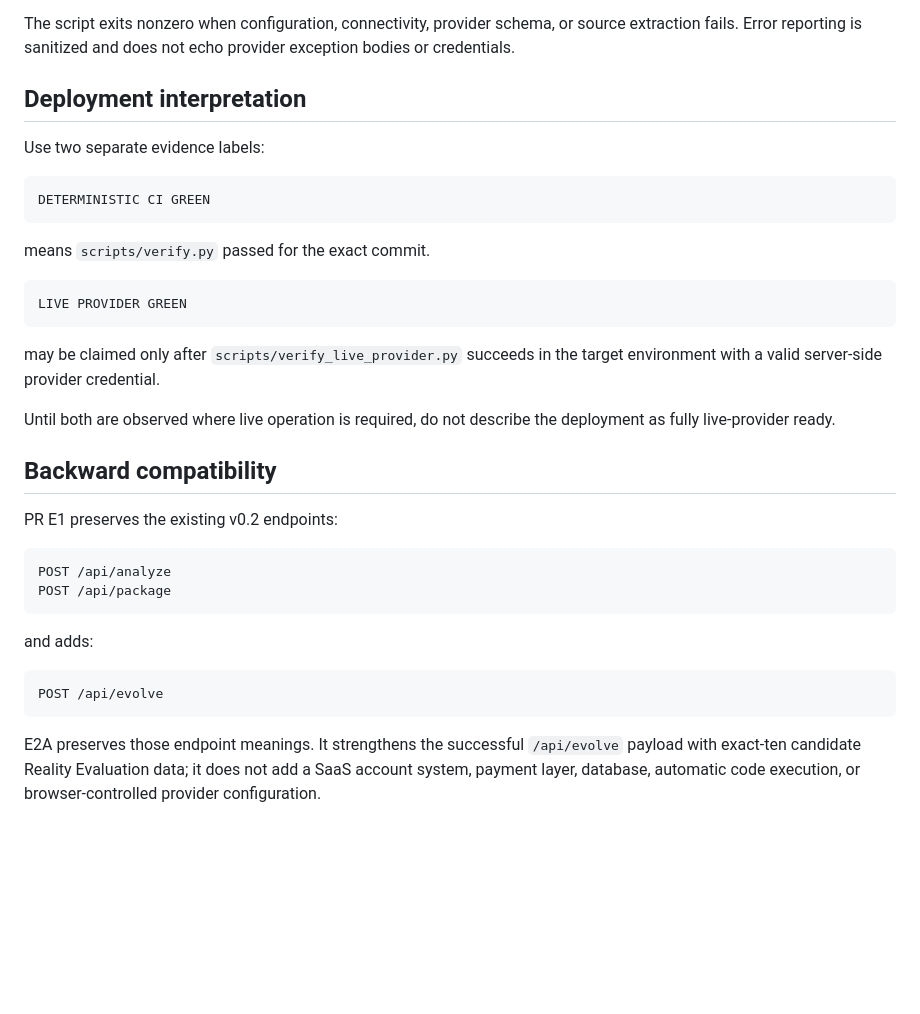
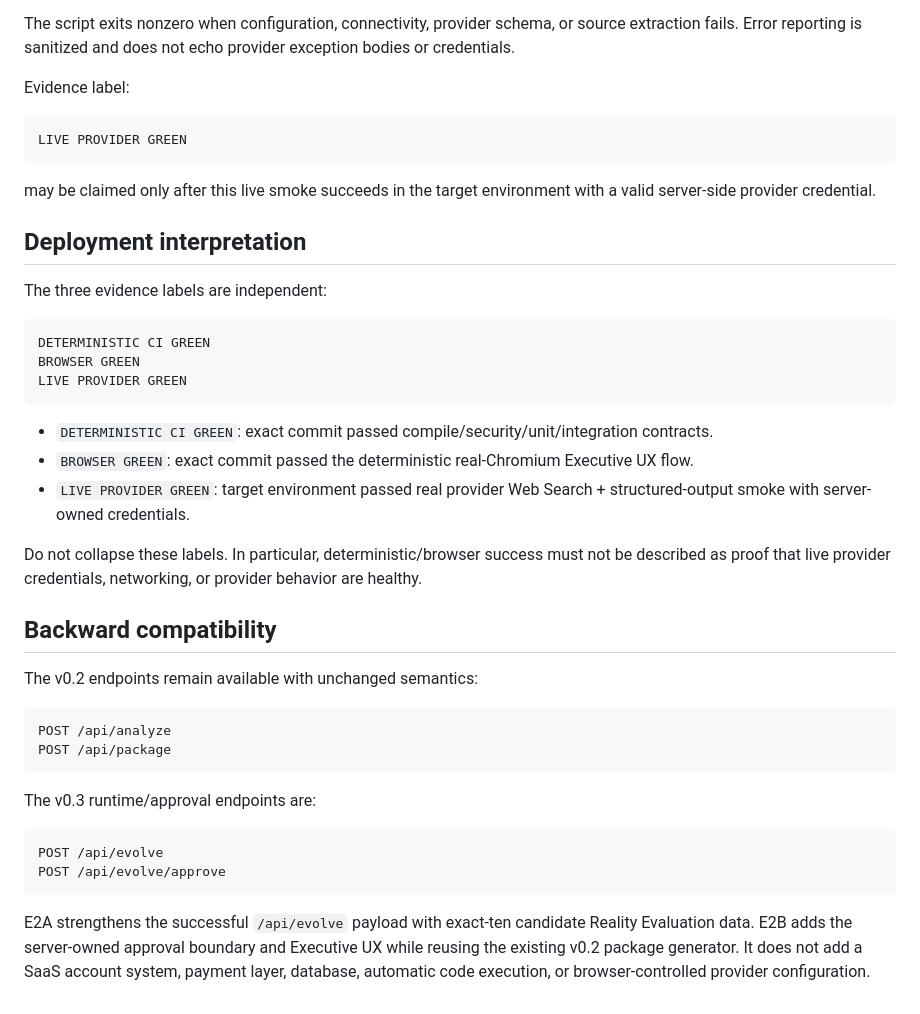
Before and after one commit to qwenbe7-ship-it/idea-vending-machine, a Markdown page: docs/product/2026-09-16-v0.3-pr-e1-live-runtime-operations.md, the part around one of its changes. Rendered like a GitHub page; blank space fills up the shorter version.

````diff
--- a/docs/product/2026-09-16-v0.3-pr-e1-live-runtime-operations.md
+++ b/docs/product/2026-09-16-v0.3-pr-e1-live-runtime-operations.md
@@ -154,37 +238,44 @@ This smoke check uses the same production transport/config/adapter and verifies
 
 The script exits nonzero when configuration, connectivity, provider schema, or source extraction fails. Error reporting is sanitized and does not echo provider exception bodies or credentials.
 
-## Deployment interpretation
-
-Use two separate evidence labels:
-
-```text
-DETERMINISTIC CI GREEN
-```
-
-means `scripts/verify.py` passed for the exact commit.
+Evidence label:
 
 ```text
 LIVE PROVIDER GREEN
 ```
 
-may be claimed only after `scripts/verify_live_provider.py` succeeds in the target environment with a valid server-side provider credential.
+may be claimed only after this live smoke succeeds in the target environment with a valid server-side provider credential.
 
-Until both are observed where live operation is required, do not describe the deployment as fully live-provider ready.
+## Deployment interpretation
+
+The three evidence labels are independent:
+
+```text
+DETERMINISTIC CI GREEN
+BROWSER GREEN
+LIVE PROVIDER GREEN
+```
+
+- `DETERMINISTIC CI GREEN`: exact commit passed compile/security/unit/integration contracts.
+- `BROWSER GREEN`: exact commit passed the deterministic real-Chromium Executive UX flow.
+- `LIVE PROVIDER GREEN`: target environment passed real provider Web Search + structured-output smoke with server-owned credentials.
+
+Do not collapse these labels. In particular, deterministic/browser success must not be described as proof that live provider credentials, networking, or provider behavior are healthy.
 
 ## Backward compatibility
 
-PR E1 preserves the existing v0.2 endpoints:
+The v0.2 endpoints remain available with unchanged semantics:
 
 ```text
 POST /api/analyze
 POST /api/package
 ```
 
-and adds:
+The v0.3 runtime/approval endpoints are:
 
 ```text
 POST /api/evolve
+POST /api/evolve/approve
 ```
 
-E2A preserves those endpoint meanings. It strengthens the successful `/api/evolve` payload with exact-ten candidate Reality Evaluation data; it does not add a SaaS account system, payment layer, database, automatic code execution, or browser-controlled provider configuration.
+E2A strengthens the successful `/api/evolve` payload with exact-ten candidate Reality Evaluation data. E2B adds the server-owned approval boundary and Executive UX while reusing the existing v0.2 package generator. It does not add a SaaS account system, payment layer, database, automatic code execution, or browser-controlled provider configuration.
````
Also changed, not shown: other parts of docs/product/2026-09-16-v0.3-pr-e1-live-runtime-operations.md (+86 -2 lines).
